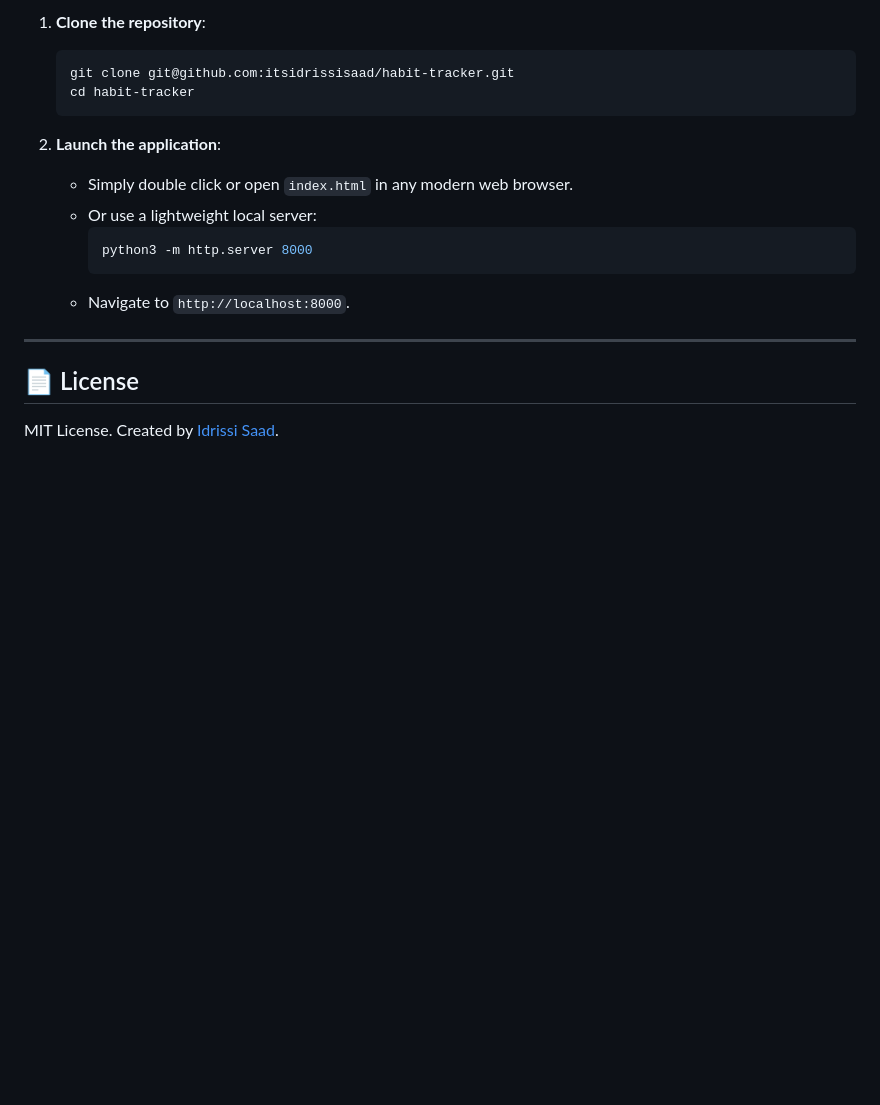
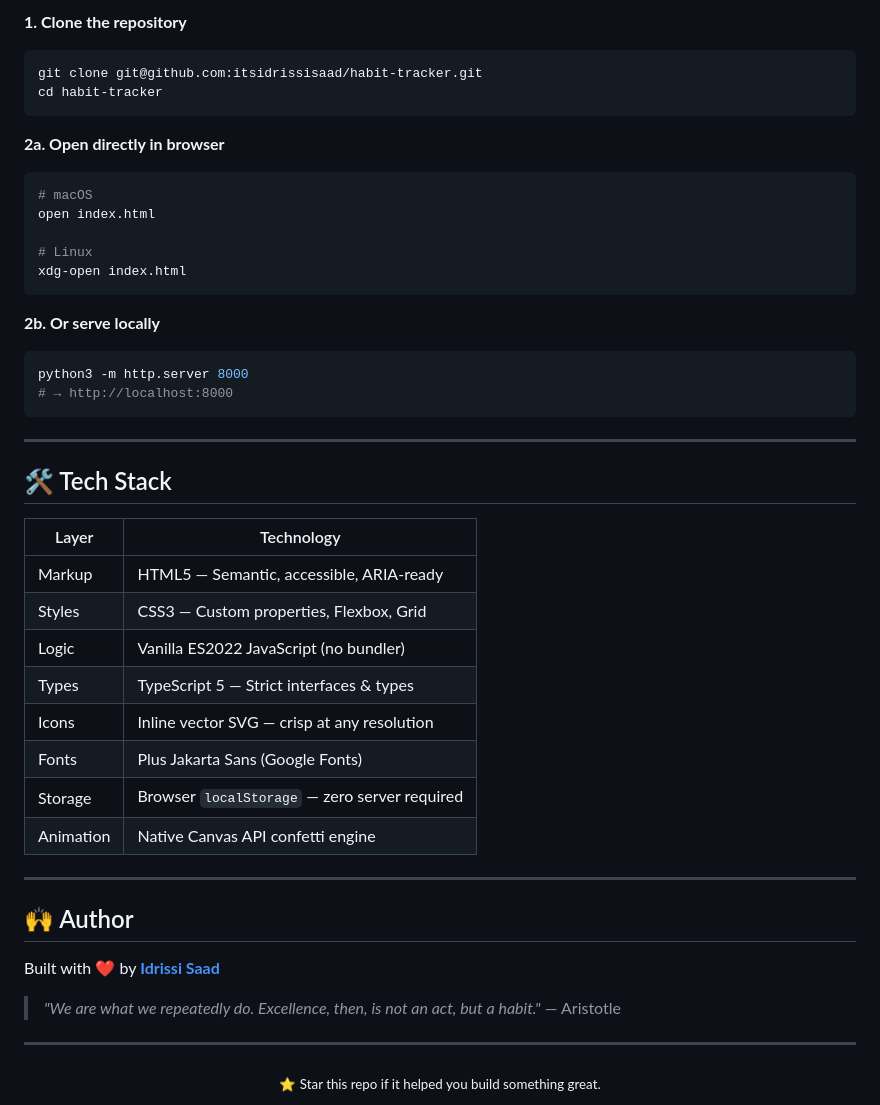
Before and after one commit to itsidrissisaad/habit-tracker, a Markdown page: README.md, the part around one of its changes. GitHub-like rendering; blank space fills up the shorter version.

````diff
--- a/README.md
+++ b/README.md
@@ -101,19 +171,51 @@ This project is built with vanilla web standards and requires **zero build tooli
 
-1. **Clone the repository**:
-   ```bash
-   git clone git@github.com:itsidrissisaad/habit-tracker.git
-   cd habit-tracker
-   ```
+**1. Clone the repository**
+```bash
+git clone git@github.com:itsidrissisaad/habit-tracker.git
+cd habit-tracker
+```
 
-2. **Launch the application**:
-   - Simply double click or open `index.html` in any modern web browser.
-   - Or use a lightweight local server:
-     ```bash
-     python3 -m http.server 8000
-     ```
-   - Navigate to `http://localhost:8000`.
+**2a. Open directly in browser**
+```bash
+# macOS
+open index.html
+
+# Linux
+xdg-open index.html
+```
+
+**2b. Or serve locally**
+```bash
+python3 -m http.server 8000
+# → http://localhost:8000
+```
 
 ---
 
-## 📄 License
-MIT License. Created by [Idrissi Saad](https://github.com/itsidrissisaad).
+## 🛠️ Tech Stack
+
+| Layer | Technology |
+|-------|-----------|
+| Markup | HTML5 — Semantic, accessible, ARIA-ready |
+| Styles | CSS3 — Custom properties, Flexbox, Grid |
+| Logic | Vanilla ES2022 JavaScript (no bundler) |
+| Types | TypeScript 5 — Strict interfaces & types |
+| Icons | Inline vector SVG — crisp at any resolution |
+| Fonts | Plus Jakarta Sans (Google Fonts) |
+| Storage | Browser `localStorage` — zero server required |
+| Animation | Native Canvas API confetti engine |
+
+---
+
+## 🙌 Author
+
+Built with ❤️ by **[Idrissi Saad](https://github.com/itsidrissisaad)**
+
+> *"We are what we repeatedly do. Excellence, then, is not an act, but a habit."*
+> — Aristotle
+
+---
+
+<div align="center">
+  <sub>⭐ Star this repo if it helped you build something great.</sub>
+</div>
````
Also changed, not shown: other parts of README.md (+129 -59 lines).
